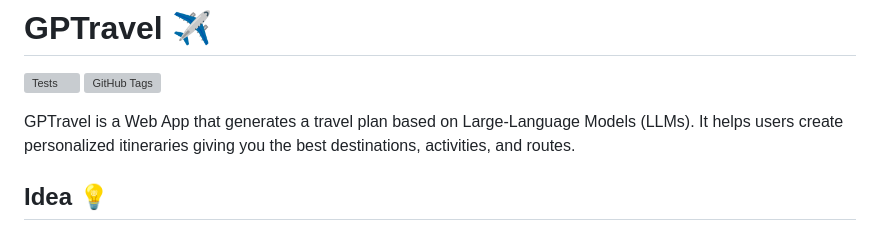
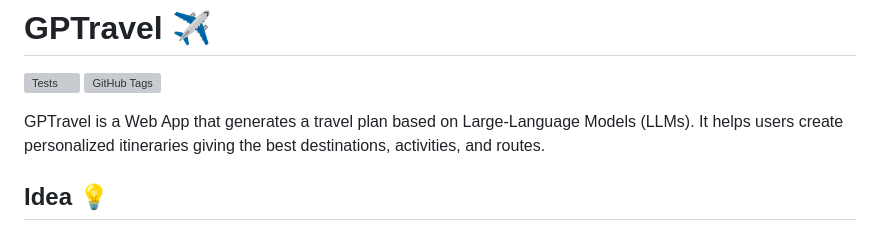
Before and after one commit to RobertoCorti/gptravel, a Markdown page: README.md, the part around the change. Rendered like a GitHub page; grey boxes are pictures that could not be loaded.

```diff
--- a/README.md
+++ b/README.md
@@ -2,7 +2,7 @@
 ![Tests](https://github.com/RobertoCorti/gptravel/actions/workflows/python-tests.yml/badge.svg)
 ![GitHub Tags](https://img.shields.io/github/tag/RobertoCorti/gptravel.svg)
 
-GPTravel is a Web App that generates a travel plan based on Large-Language Models (LLMs). It helps users create personalized itineraries giving you the best destinations, activities, and routes.
+GPTravel is a Web App that generates a travel plan based on Large-Language Models (LLMs). It helps users create personalized itineraries giving the best destinations, activities, and routes.
 
 ## Idea 💡
 Our goal is to build an AI-powered travel assistant that could help people on planning their trips. We understand that planning a trip can be overwhelming, with countless options for destinations, activities, and prices. GPTravel aims to simplify this process by providing users with personalized recommendations and insights.
```
